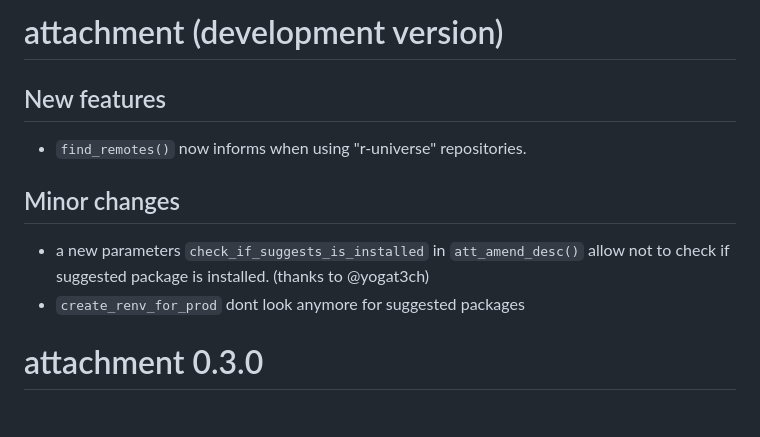
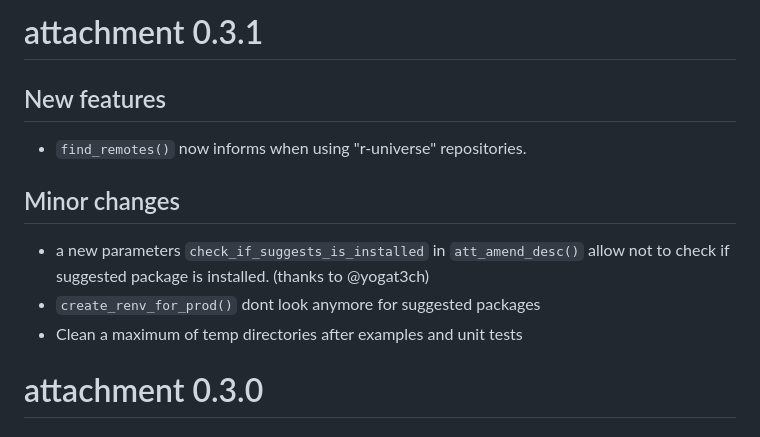
Before and after one commit to ThinkR-open/attachment, a Markdown page: NEWS.md, the part around the change. Rendered like a GitHub page.

Commit message:
chore: update NEWS
tags: chore, doc

Why?

NEWS in accordance with package version

issue #72

```diff
--- a/NEWS.md
+++ b/NEWS.md
@@ -1,12 +1,14 @@
-# attachment (development version)
+# attachment 0.3.1
 
 ## New features
 
 - `find_remotes()` now informs when using "r-universe" repositories.
 
 ## Minor changes
+
 - a new parameters `check_if_suggests_is_installed` in `att_amend_desc()` allow not to check if suggested package is installed. (thanks to @yogat3ch)
-- `create_renv_for_prod` dont look anymore for suggested packages
+- `create_renv_for_prod()` dont look anymore for suggested packages
+- Clean a maximum of temp directories after examples and unit tests
 
 # attachment 0.3.0
 
```
Also changed, not shown: 1 other file.
